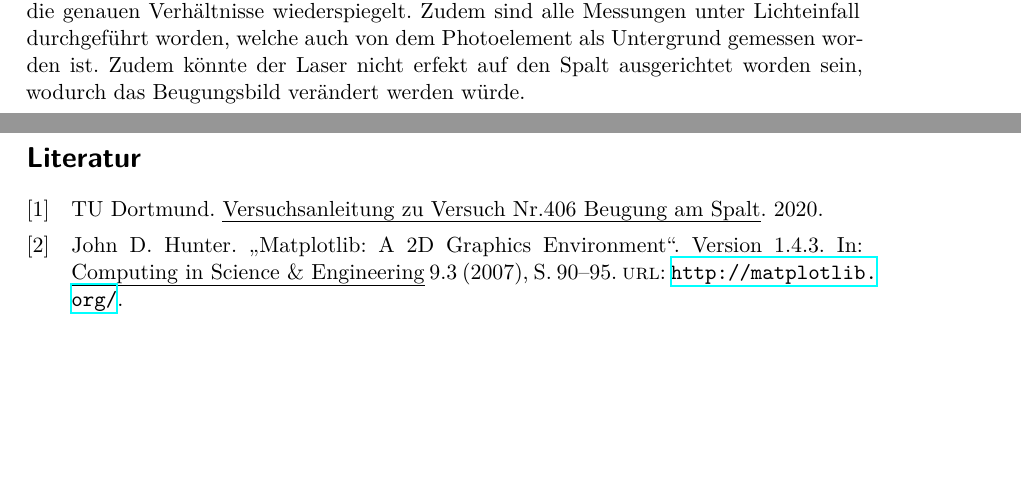
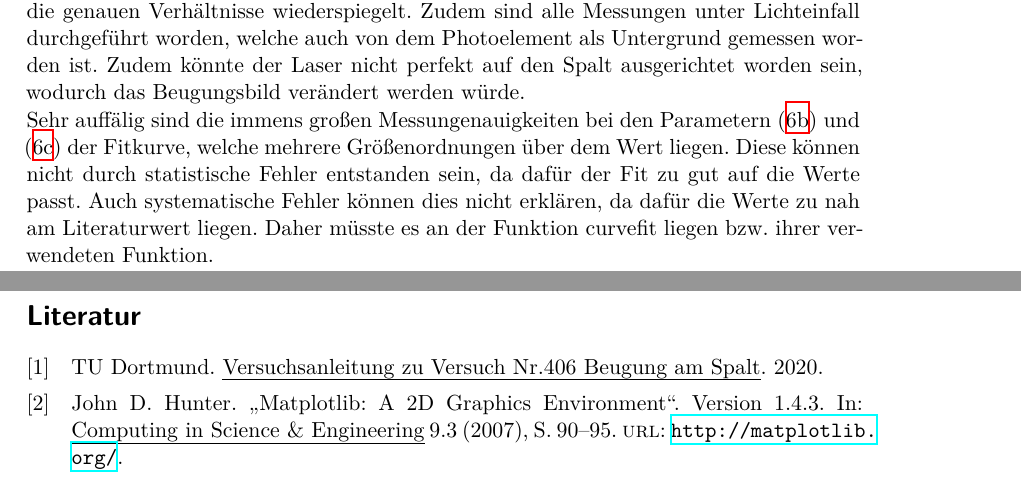
Before and after one commit to paul-stoerbrock/Praktikum, a LaTeX document (V406/V406.tex): two parts of pages 6 and 7 of 8, joined at a grey line, cut so that both start at the same text, the shorter picture padded with empty space. Compiled offline with XeLaTeX.

Commit message:
finished protocoll

```diff
--- a/V406/V406.tex
+++ b/V406/V406.tex
@@ -164,9 +164,13 @@ Dieser Fehler ist grundsätzlich groß. Eine Erklärung für diesen könnte unte
 die Näherung in Gleichung \eqref{eq:5} darstellen, da es eben nur eine Näherung
 ist und nicht die genauen Verhältnisse wiederspiegelt. Zudem sind alle Messungen
 unter Lichteinfall durchgeführt worden, welche auch von dem Photoelement als Untergrund
-gemessen worden ist. Zudem könnte der Laser nicht erfekt auf den Spalt ausgerichtet worden
-sein, wodurch das Beugungsbild verändert werden würde.
-
+gemessen worden ist. Zudem könnte der Laser nicht perfekt auf den Spalt ausgerichtet worden
+sein, wodurch das Beugungsbild verändert werden würde.\\ Sehr auffälig sind die immens
+großen Messungenauigkeiten bei den Parametern \eqref{eq:6b} und \eqref{eq:6c} der Fitkurve,
+welche mehrere Größenordnungen über dem Wert liegen. Diese können nicht durch statistische
+Fehler entstanden sein, da dafür der Fit zu gut auf die Werte passt. Auch systematische Fehler
+können dies nicht erklären, da dafür die Werte zu nah am Literaturwert liegen. Daher
+müsste es an der Funktion curvefit liegen bzw. ihrer verwendeten Funktion.
 
 \newpage
 \printbibliography
```
Also changed, not shown: V406/V406.tex (2 more changed lines), 1 other file.
